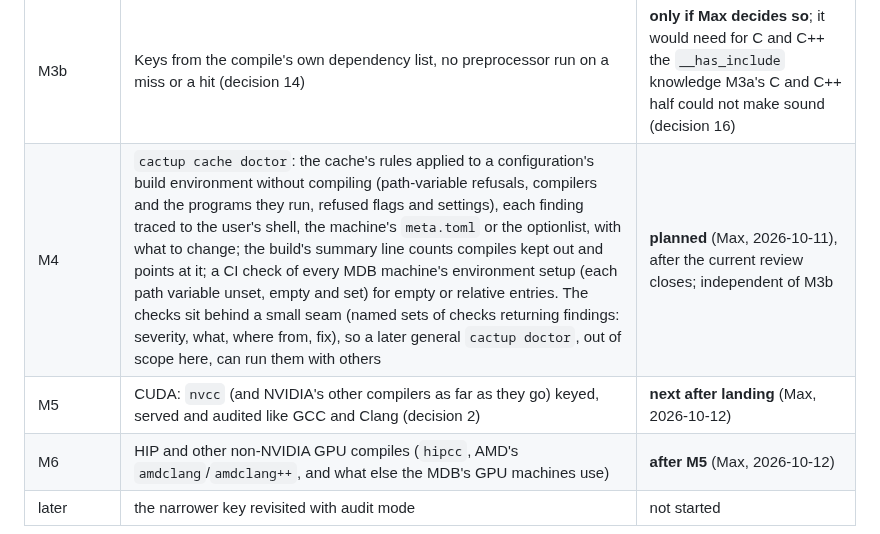
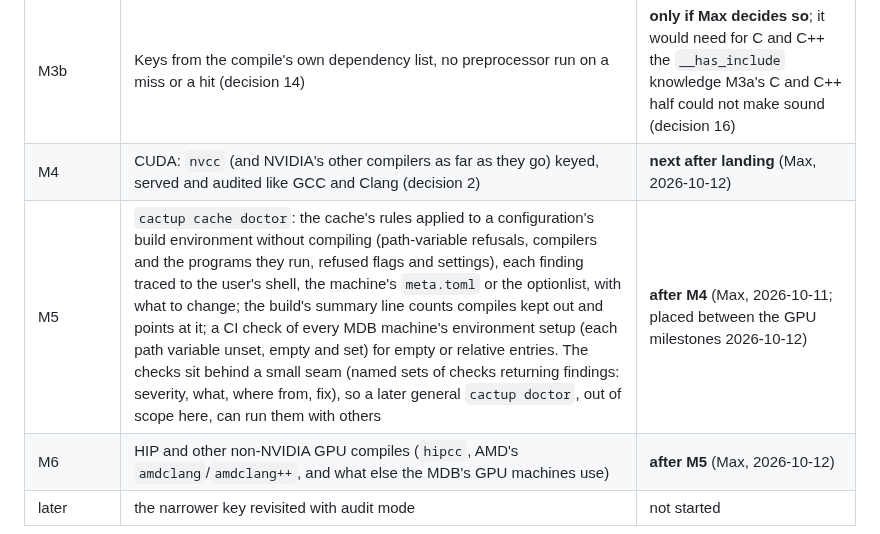
Before and after one commit to max-morris/Cactup, a Markdown page: design/build-cache/STATUS.md, the part around the change. GitHub-like rendering.

```diff
--- a/design/build-cache/STATUS.md
+++ b/design/build-cache/STATUS.md
@@ -55,8 +55,8 @@ the last milestone, for when that host is not at hand.
 | M2a | gfortran (§18.10): keyed by its dependency run, served with its module files (store format 2), audited; the source named from `scratch` under the path map (decision 13) | **passed the gate** at `a14f279` (four review rounds; Einstein Toolkit audit builds on that commit, both optionlists, 0 wrong) |
 | M3a | The check after a gfortran compile runs no compiler: the files read again and the places it looks looked at by cactup (decisions 14, 16; C and C++ on the branch `feature/build-cache-m3a-cxx`) | **signed off** at `6ba57f8` (round 12); inherited holes closed after it (the compiler identity watches where it searched), **signed off** at `95f7ec6` (seven reviews), its follow-ups at `05c67a3` and `e29e593` |
 | M3b | Keys from the compile's own dependency list, no preprocessor run on a miss or a hit (decision 14) | **only if Max decides so**; it would need for C and C++ the `__has_include` knowledge M3a's C and C++ half could not make sound (decision 16) |
-| M4 | `cactup cache doctor`: the cache's rules applied to a configuration's build environment without compiling (path-variable refusals, compilers and the programs they run, refused flags and settings), each finding traced to the user's shell, the machine's `meta.toml` or the optionlist, with what to change; the build's summary line counts compiles kept out and points at it; a CI check of every MDB machine's environment setup (each path variable unset, empty and set) for empty or relative entries. The checks sit behind a small seam (named sets of checks returning findings: severity, what, where from, fix), so a later general `cactup doctor`, out of scope here, can run them with others | **planned** (Max, 2026-10-11), after the current review closes; independent of M3b |
-| M5 | CUDA: `nvcc` (and NVIDIA's other compilers as far as they go) keyed, served and audited like GCC and Clang (decision 2) | **next after landing** (Max, 2026-10-12) |
+| M4 | CUDA: `nvcc` (and NVIDIA's other compilers as far as they go) keyed, served and audited like GCC and Clang (decision 2) | **next after landing** (Max, 2026-10-12) |
+| M5 | `cactup cache doctor`: the cache's rules applied to a configuration's build environment without compiling (path-variable refusals, compilers and the programs they run, refused flags and settings), each finding traced to the user's shell, the machine's `meta.toml` or the optionlist, with what to change; the build's summary line counts compiles kept out and points at it; a CI check of every MDB machine's environment setup (each path variable unset, empty and set) for empty or relative entries. The checks sit behind a small seam (named sets of checks returning findings: severity, what, where from, fix), so a later general `cactup doctor`, out of scope here, can run them with others | **after M4** (Max, 2026-10-11; placed between the GPU milestones 2026-10-12) |
 | M6 | HIP and other non-NVIDIA GPU compiles (`hipcc`, AMD's `amdclang`/`amdclang++`, and what else the MDB's GPU machines use) | **after M5** (Max, 2026-10-12) |
 | later | the narrower key revisited with audit mode | not started |
 
```
Also changed, not shown: design/build-cache/DECISIONS.md (+10 -0 lines).
